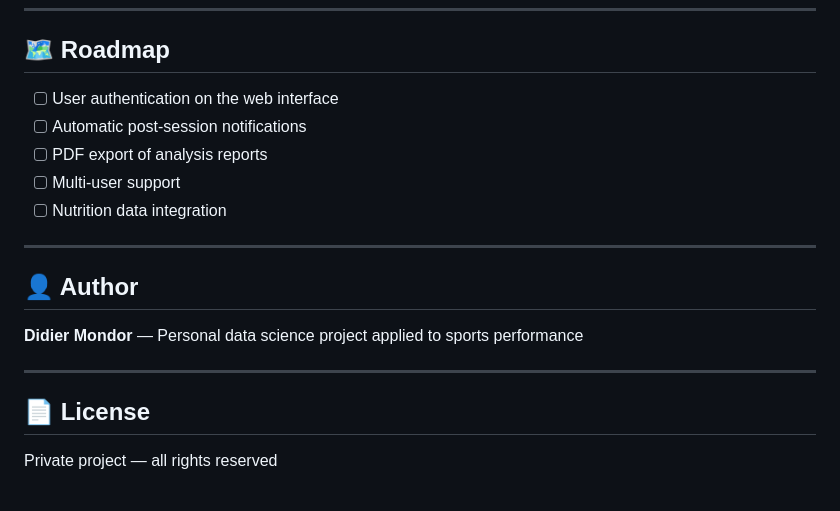
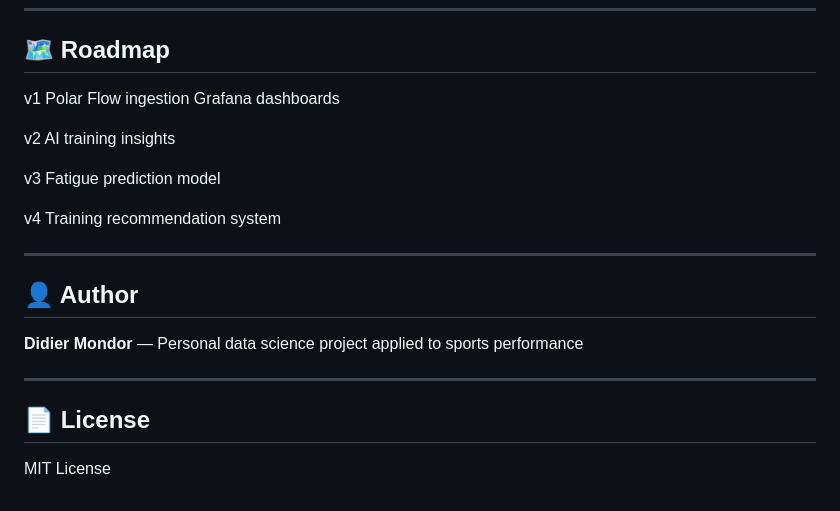
Before and after one commit to Didier2024-hue/-mon-projet-Data-Engeneering-Polar, a Markdown page: README.md, the part around the change. Drawn GitHub-style.

Commit message:
Revise roadmap and update project license
Updated roadmap with new versions and features, and changed license to MIT.

```diff
--- a/README.md
+++ b/README.md
@@ -240,11 +240,18 @@ mcp
 
 ## 🗺️ Roadmap
 
-- [ ] User authentication on the web interface
-- [ ] Automatic post-session notifications
-- [ ] PDF export of analysis reports
-- [ ] Multi-user support
-- [ ] Nutrition data integration
+v1
+Polar Flow ingestion
+Grafana dashboards
+
+v2
+AI training insights
+
+v3
+Fatigue prediction model
+
+v4
+Training recommendation system
 
 ---
 
@@ -256,4 +263,4 @@ mcp
 
 ## 📄 License
 
-Private project — all rights reserved
+MIT License
```
